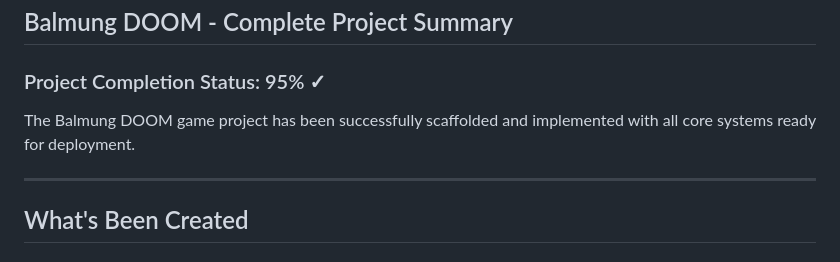
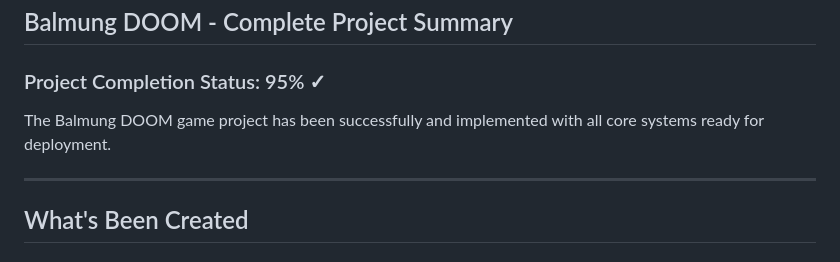
Before and after one commit to neofilisoft/hellverdict, a Markdown page: PROJECT_SUMMARY.md, the part around the change. Drawn GitHub-style.

```diff
--- a/PROJECT_SUMMARY.md
+++ b/PROJECT_SUMMARY.md
@@ -2,7 +2,7 @@
 
 ### Project Completion Status: 95% ✓
 
-The Balmung DOOM game project has been successfully scaffolded and implemented with all core systems ready for deployment.
+The Balmung DOOM game project has been successfully and implemented with all core systems ready for deployment.
 
 ---
 
```
